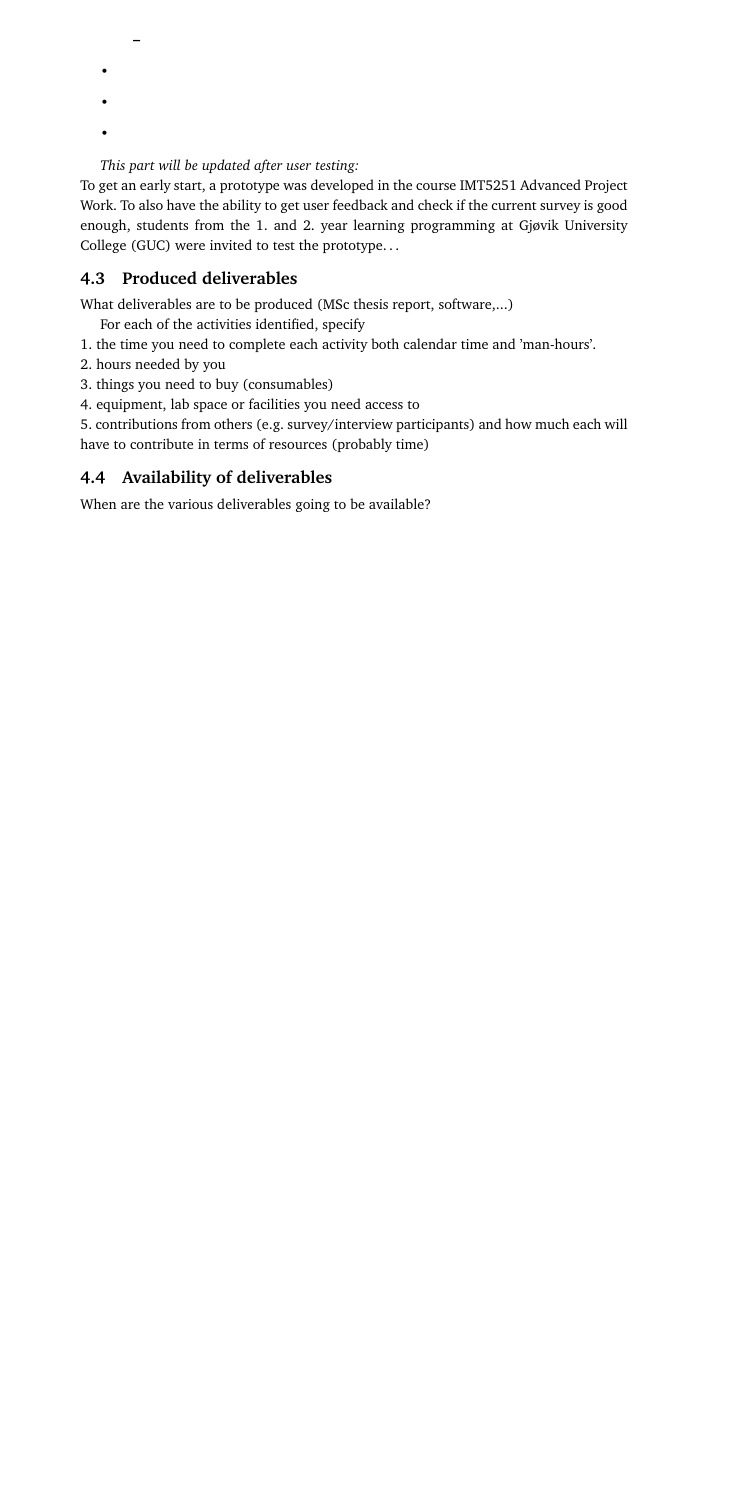
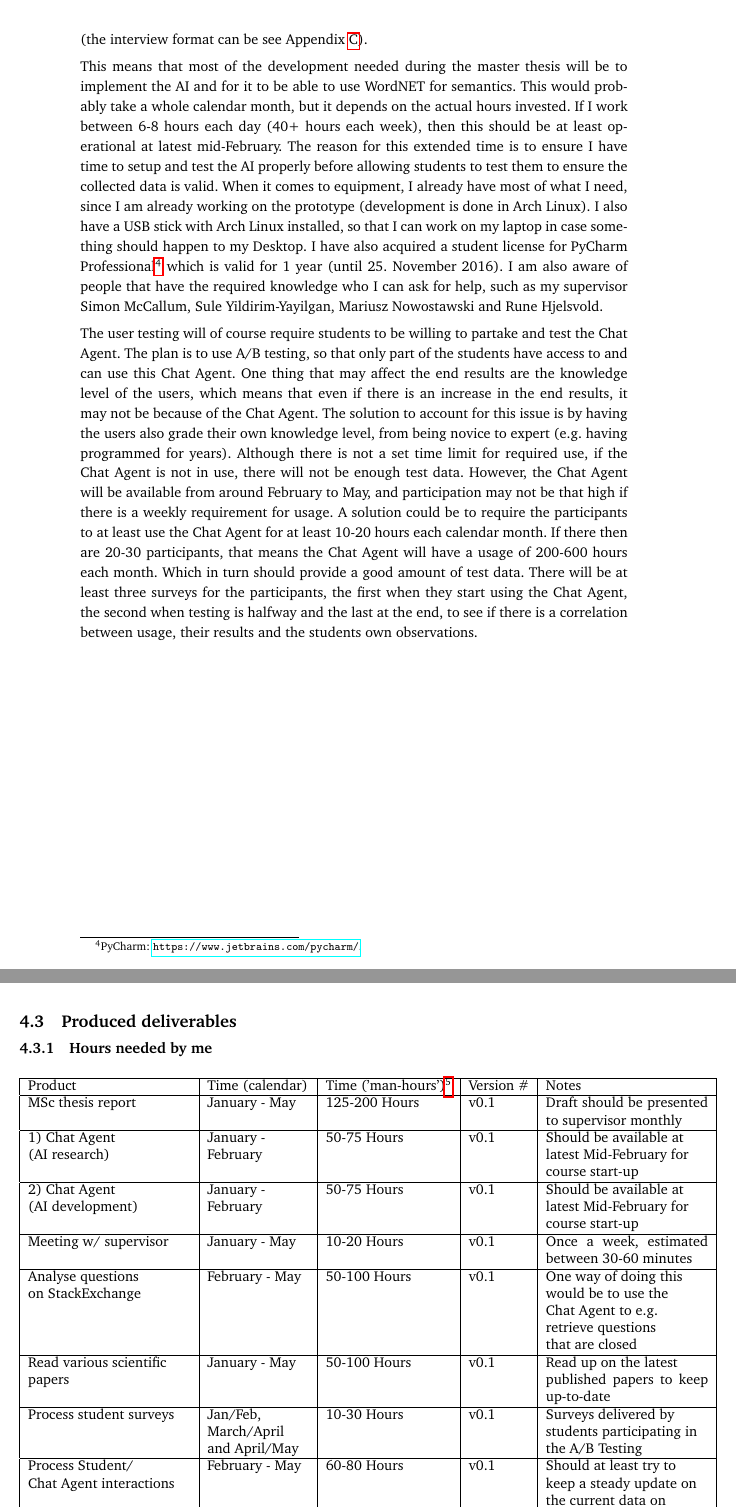
Before and after one commit to klAndersen/IMT4601_RPP, a LaTeX thesis (src/Intelligent_Chat_Agent_Knut_Lucas_Andersen.tex, which reads chapters/chapter5.tex): part of page 18 of 32 before the commit and two parts of pages 18 and 19 of 32 after it, the two joined at a grey line, cut at the place of the change, the shorter picture padded with empty space. Compiled offline with pdfLaTeX.

Commit message:
Chapter 5: Msc ToC, knowledge and milestones
Updated chapter 5, removed notes and added content.
Desired knowledge is based on what processes needs to be completed to
get the desired end (complete master thesis).

I have also added two sub-sections, one for the hours I expect to use,
and one for the hours others are expected/needed to invest (estimates,
both in calendar period and actual hours)

```diff
--- a/chapters/chapter5.tex
+++ b/chapters/chapter5.tex
@@ -97,9 +85,0 @@ The following list is a short summary of the knowledge needed to ensure completi
-	\end{itemize}
-	\item
-	\item
-	\item
-\end{itemize}
-
-%% update this part after experiment is conducted
-\emph{This part will be updated after user testing:} \\
-To get an early start, a prototype was developed in the course IMT5251 Advanced Project Work. To also have the ability to get user feedback and check if the current survey is good enough, students from the 1. and 2. year learning programming at \gls{guc} were invited to test the prototype\ldots
@@ -106,17 +93,54 @@ To get an early start, a prototype was developed in the course IMT5251 Advanced
+ Appendix \ref{appendix:survey}). In addition, some will test it out in the data lab while I observe them, and afterwards they will take part in an interview (the interview format can be
+see Appendix \ref{appendix:interview}).
+\vspace{0.5em}\newline
+This means that most of the development needed during the master thesis will be to implement the \gls{ai} and for it to be able to use WordNET for semantics. This would probably take
+a whole calendar month, but it depends on the actual hours invested. If I work between 6-8 hours each day (40+ hours each week), then this should be at least operational at latest
+mid-February. The reason for this extended time is to ensure I have time to setup and test the \gls{ai} properly before allowing students to test them to ensure the collected data is
+valid. When it comes to equipment, I already have most of what I need, since I am already working on the prototype (development is done in Arch Linux). I also have a USB stick
+with Arch Linux installed, so that I can work on my laptop in case something should happen to my Desktop. I have also acquired a student license for PyCharm Professional\footnote{
+PyCharm: \url{https://www.jetbrains.com/pycharm/}.} which is valid for 1 year (until 25. November 2016). I am also aware of people that have the required knowledge who I can ask for
+help, such as my supervisor Simon McCallum, Sule Yildirim-Yayilgan, Mariusz Nowostawski and Rune Hjelsvold.
+\vspace{0.5em}\newline
+The user testing will of course require students to be willing to partake and test the Chat Agent. The plan is to use A/B testing, so that only part of the students have access to and
+can use this Chat Agent. One thing that may affect the end results are the knowledge level of the users, which means that even if there is an increase in the end results, it may not
+be because of the Chat Agent. The solution to account for this issue is by having the users also grade their own knowledge level, from being novice to expert (e.g. having programmed
+for years). Although there is not a set time limit for required use, if the Chat Agent is not in use, there will not be enough test data. However, the Chat Agent will be available from
+around February to May, and participation may not be that high if there is a weekly requirement for usage. A solution could be to require the participants to at least use the Chat Agent
+for at least 10-20 hours each calendar month. If there then are 20-30 participants, that means the Chat Agent will have a usage of 200-600 hours each month. Which in turn should provide
+a good amount of test data. There will be at least three surveys for the participants, the first when they start using the Chat Agent, the second when testing is halfway and the last
+at the end, to see if there is a correlation between usage, their results and the students own observations.
 
 \section{Produced deliverables}
 \label{chapter5:produced_deliverables}
 
-What deliverables are to be produced (MSc thesis report, software,...)
+\subsection{Hours needed by me}
+\label{chapter5:hours_needed_by_me}
+\begin{center}
+	\begin{tabular}{| p{4cm} | p{2.5cm} | l |  l | p{4cm} |}
+		\hline
+		Product & Time (calendar) & Time ('man-hours')\footnotemark & Version \# & Notes  \\
+		\hline
+		MSc thesis report & January - May & 125-200 Hours & v0.1 & Draft should be presented to supervisor monthly \\
+		\hline
+		1) Chat Agent \newline (\gls{ai} research) & January - \newline February & 50-75 Hours & v0.1 &  Should be available at \newline latest Mid-February for
+		\newline course start-up \\
+		\hline
+		2) Chat Agent \newline (\gls{ai} development) & January -\newline  February & 50-75 Hours & v0.1 & Should be available at \newline latest Mid-February for
+		\newline course start-up \\
+		\hline
+		Meeting w/ supervisor & January - May & 10-20 Hours & v0.1 & Once a week, estimated between 30-60 minutes \\
+		\hline
+		Analyse questions \newline on StackExchange & February - May & 50-100 Hours & v0.1 & One way of doing this \newline would be to use the
+		\newline Chat Agent to e.g. \newline retrieve questions \newline that are closed \\
+		\hline
+		Read various scientific \newline papers & January - May & 50-100 Hours & v0.1 & Read up on the latest \newline published papers to keep up-to-date \\
+		\hline
+		Process student surveys & Jan/Feb, March/April and April/May & 10-30 Hours & v0.1 & Surveys delivered by \newline students participating in \newline the A/B Testing \\
+		\hline
+		Process Student/ \newline Chat Agent interactions & February - May & 60-80 Hours & v0.1 & Should at least try to
+		\newline keep a steady update on \newline the current data on \newline a weekly basis \\
+		\hline
+	\end{tabular}
+\end{center}
+\footnotetext{Total time spent during set period.}
 
-For each of the activities identified, specify \\
-	1. the time you need to complete each activity both calendar time and 'man-hours'.  \\
-	2. hours needed by you \\
-	3. things you need to buy (consumables) \\
-	4. equipment, lab space or facilities you need access to \\
-	5. contributions from others (e.g. survey/interview participants) and how much each will have to contribute in terms of resources (probably time)
-
-\section{Availability of deliverables}
-\label{chapter5:availability_deliverables}
-
-When are the various deliverables going to be available?
```
Also changed, not shown: src/Intelligent_Chat_Agent_Knut_Lucas_Andersen.pdf, chapters/chapter5.tex (36 more changed lines).
